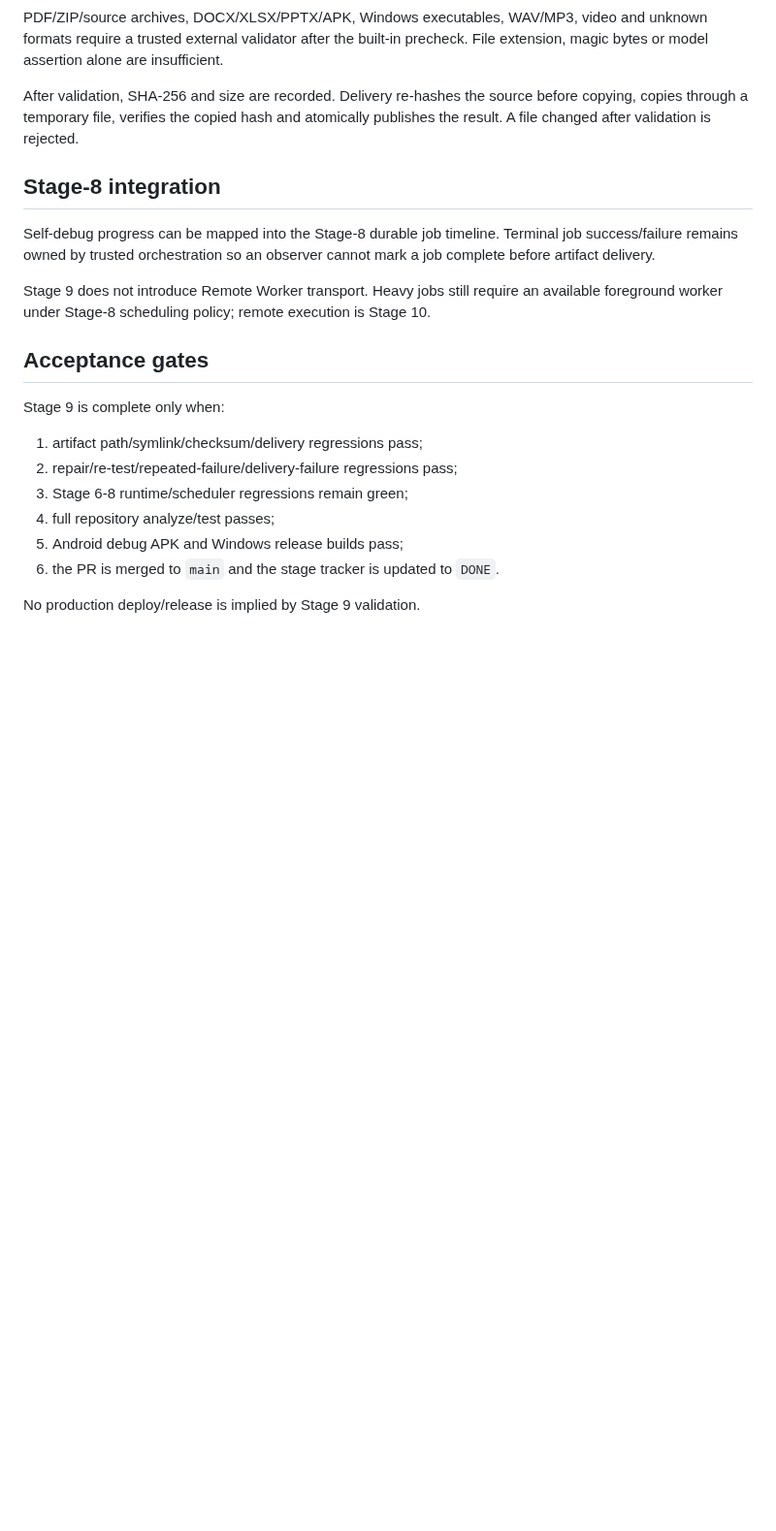
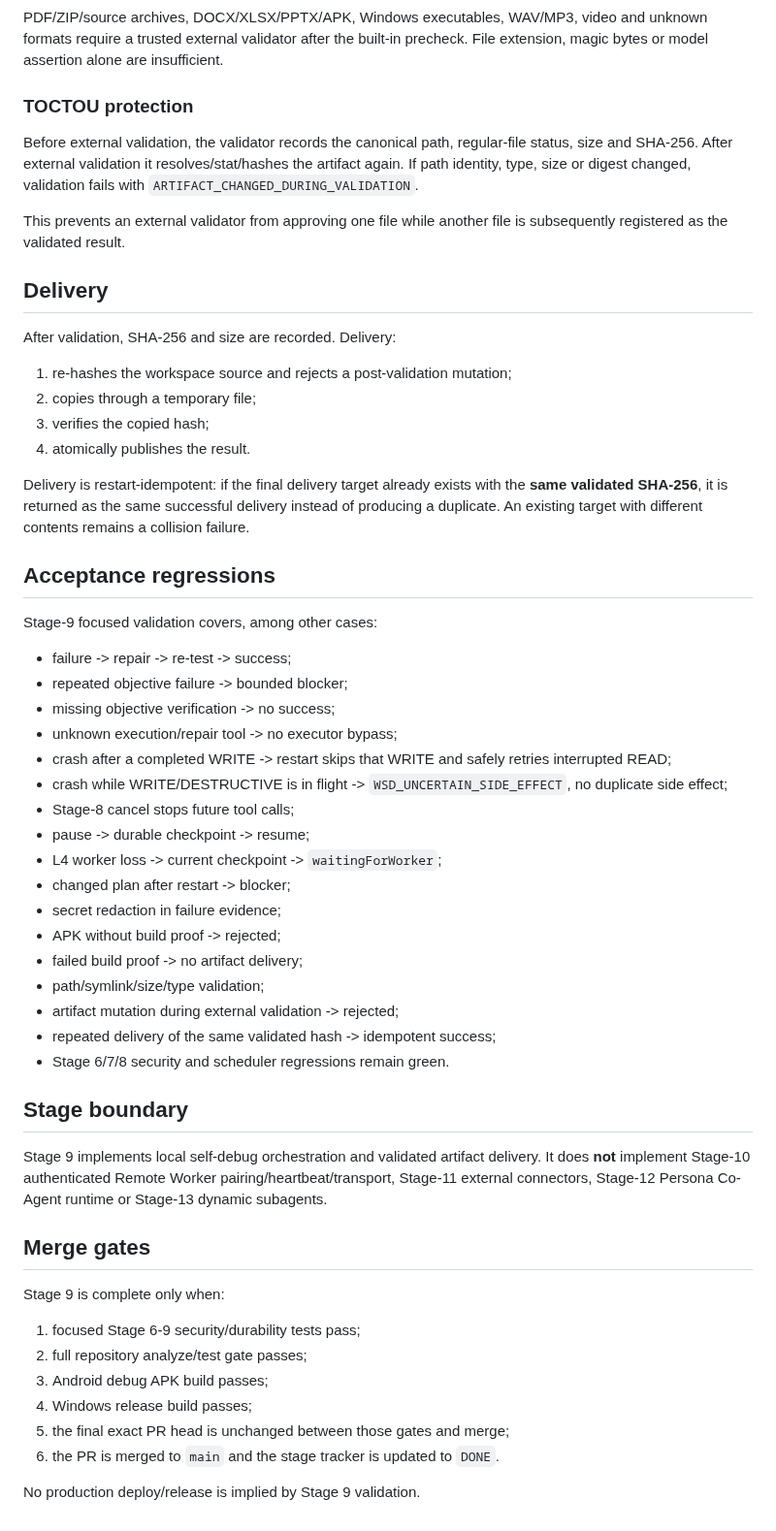
Before and after one commit to wesiwer/WesiOS, a Markdown page: docs/WESI_AI_SELF_DEBUG_ARTIFACTS.md, the part around one of its changes. Shown at 97% size. GitHub-like rendering; blank space fills up the shorter version.

Commit message:
docs(ai): define durable Stage 9 self-debug contract

```diff
--- a/docs/WESI_AI_SELF_DEBUG_ARTIFACTS.md
+++ b/docs/WESI_AI_SELF_DEBUG_ARTIFACTS.md
@@ -50,23 +98,58 @@ Built-in prechecks cover bounded UTF-8 text, JSON, PDF/ZIP/PE/image/audio signat
 
 PDF/ZIP/source archives, DOCX/XLSX/PPTX/APK, Windows executables, WAV/MP3, video and unknown formats require a trusted external validator after the built-in precheck. File extension, magic bytes or model assertion alone are insufficient.
 
-After validation, SHA-256 and size are recorded. Delivery re-hashes the source before copying, copies through a temporary file, verifies the copied hash and atomically publishes the result. A file changed after validation is rejected.
+### TOCTOU protection
 
-## Stage-8 integration
+Before external validation, the validator records the canonical path, regular-file status, size and SHA-256. After external validation it resolves/stat/hashes the artifact again. If path identity, type, size or digest changed, validation fails with `ARTIFACT_CHANGED_DURING_VALIDATION`.
 
-Self-debug progress can be mapped into the Stage-8 durable job timeline. Terminal job success/failure remains owned by trusted orchestration so an observer cannot mark a job complete before artifact delivery.
+This prevents an external validator from approving one file while another file is subsequently registered as the validated result.
 
-Stage 9 does not introduce Remote Worker transport. Heavy jobs still require an available foreground worker under Stage-8 scheduling policy; remote execution is Stage 10.
+## Delivery
 
-## Acceptance gates
+After validation, SHA-256 and size are recorded. Delivery:
+
+1. re-hashes the workspace source and rejects a post-validation mutation;
+2. copies through a temporary file;
+3. verifies the copied hash;
+4. atomically publishes the result.
+
+Delivery is restart-idempotent: if the final delivery target already exists with the **same validated SHA-256**, it is returned as the same successful delivery instead of producing a duplicate. An existing target with different contents remains a collision failure.
+
+## Acceptance regressions
+
+Stage-9 focused validation covers, among other cases:
+
+- failure -> repair -> re-test -> success;
+- repeated objective failure -> bounded blocker;
+- missing objective verification -> no success;
+- unknown execution/repair tool -> no executor bypass;
+- crash after a completed WRITE -> restart skips that WRITE and safely retries interrupted READ;
+- crash while WRITE/DESTRUCTIVE is in flight -> `WSD_UNCERTAIN_SIDE_EFFECT`, no duplicate side effect;
+- Stage-8 cancel stops future tool calls;
+- pause -> durable checkpoint -> resume;
+- L4 worker loss -> current checkpoint -> `waitingForWorker`;
+- changed plan after restart -> blocker;
+- secret redaction in failure evidence;
+- APK without build proof -> rejected;
+- failed build proof -> no artifact delivery;
+- path/symlink/size/type validation;
+- artifact mutation during external validation -> rejected;
+- repeated delivery of the same validated hash -> idempotent success;
+- Stage 6/7/8 security and scheduler regressions remain green.
+
+## Stage boundary
+
+Stage 9 implements local self-debug orchestration and validated artifact delivery. It does **not** implement Stage-10 authenticated Remote Worker pairing/heartbeat/transport, Stage-11 external connectors, Stage-12 Persona Co-Agent runtime or Stage-13 dynamic subagents.
+
+## Merge gates
 
 Stage 9 is complete only when:
 
-1. artifact path/symlink/checksum/delivery regressions pass;
-2. repair/re-test/repeated-failure/delivery-failure regressions pass;
-3. Stage 6-8 runtime/scheduler regressions remain green;
-4. full repository analyze/test passes;
-5. Android debug APK and Windows release builds pass;
+1. focused Stage 6-9 security/durability tests pass;
+2. full repository analyze/test gate passes;
+3. Android debug APK build passes;
+4. Windows release build passes;
+5. the final exact PR head is unchanged between those gates and merge;
 6. the PR is merged to `main` and the stage tracker is updated to `DONE`.
 
 No production deploy/release is implied by Stage 9 validation.
```
Also changed, not shown: other parts of docs/WESI_AI_SELF_DEBUG_ARTIFACTS.md (+54 -6 lines).
